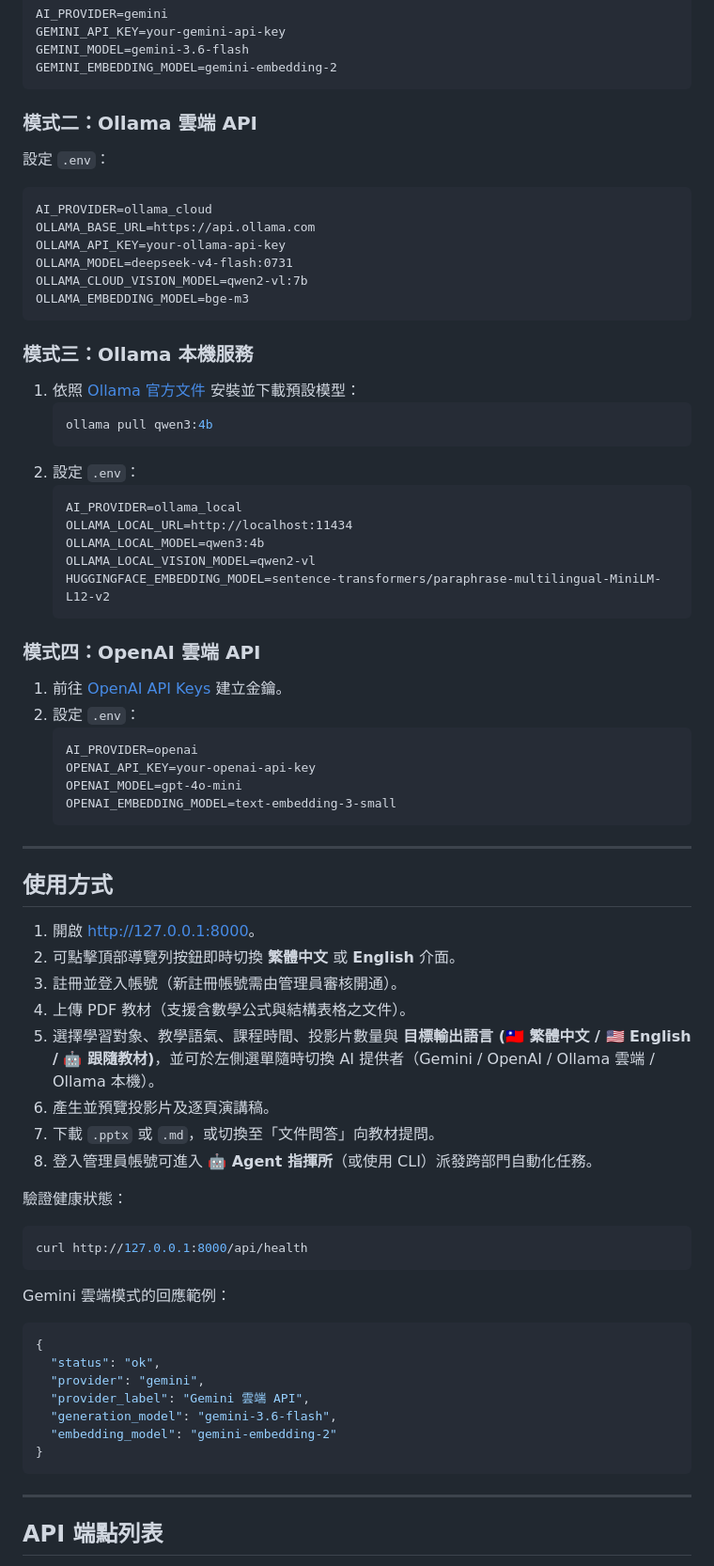
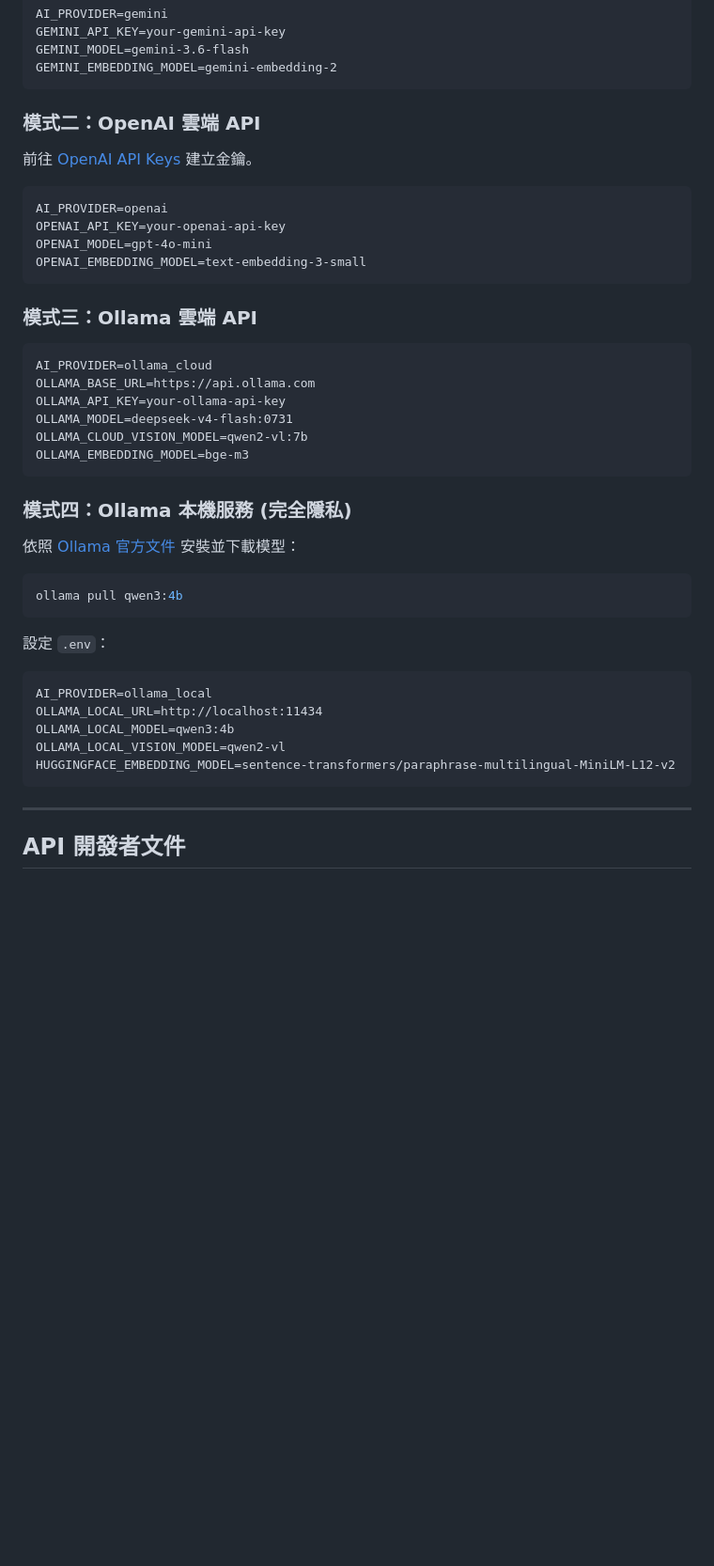
Before and after one commit to elfchildRichter/lesson_flow, a Markdown page: README.md, the part around one of its changes. Shown at 94% size. Rendered like a GitHub page; blank space fills up the shorter version.

````diff
--- a/README.md
+++ b/README.md
@@ -185,9 +165,16 @@ GEMINI_MODEL=gemini-3.6-flash
 GEMINI_EMBEDDING_MODEL=gemini-embedding-2
 ```
 
-### 模式二：Ollama 雲端 API
+### 模式二：OpenAI 雲端 API
+前往 [OpenAI API Keys](https://platform.openai.com/api-keys) 建立金鑰。
+```dotenv
+AI_PROVIDER=openai
+OPENAI_API_KEY=your-openai-api-key
+OPENAI_MODEL=gpt-4o-mini
+OPENAI_EMBEDDING_MODEL=text-embedding-3-small
+```
 
-設定 `.env`：
+### 模式三：Ollama 雲端 API
 ```dotenv
 AI_PROVIDER=ollama_cloud
 OLLAMA_BASE_URL=https://api.ollama.com
@@ -197,64 +184,21 @@ OLLAMA_CLOUD_VISION_MODEL=qwen2-vl:7b
 OLLAMA_EMBEDDING_MODEL=bge-m3
 ```
 
-### 模式三：Ollama 本機服務
-
-1. 依照 [Ollama 官方文件](https://docs.ollama.com/) 安裝並下載預設模型：
-   ```bash
-   ollama pull qwen3:4b
-   ```
-2. 設定 `.env`：
-   ```dotenv
-   AI_PROVIDER=ollama_local
-   OLLAMA_LOCAL_URL=http://localhost:11434
-   OLLAMA_LOCAL_MODEL=qwen3:4b
-   OLLAMA_LOCAL_VISION_MODEL=qwen2-vl
-   HUGGINGFACE_EMBEDDING_MODEL=sentence-transformers/paraphrase-multilingual-MiniLM-L12-v2
-   ```
-
-### 模式四：OpenAI 雲端 API
-
-1. 前往 [OpenAI API Keys](https://platform.openai.com/api-keys) 建立金鑰。
-2. 設定 `.env`：
-   ```dotenv
-   AI_PROVIDER=openai
-   OPENAI_API_KEY=your-openai-api-key
-   OPENAI_MODEL=gpt-4o-mini
-   OPENAI_EMBEDDING_MODEL=text-embedding-3-small
-   ```
-
----
-
-## 使用方式
-
-1. 開啟 <http://127.0.0.1:8000>。
-2. 可點擊頂部導覽列按鈕即時切換 **繁體中文** 或 **English** 介面。
-3. 註冊並登入帳號（新註冊帳號需由管理員審核開通）。
-4. 上傳 PDF 教材（支援含數學公式與結構表格之文件）。
-5. 選擇學習對象、教學語氣、課程時間、投影片數量與 **目標輸出語言 (🇹🇼 繁體中文 / 🇺🇸 English / 🤖 跟隨教材)**，並可於左側選單隨時切換 AI 提供者（Gemini / OpenAI / Ollama 雲端 / Ollama 本機）。
-6. 產生並預覽投影片及逐頁演講稿。
-7. 下載 `.pptx` 或 `.md`，或切換至「文件問答」向教材提問。
-8. 登入管理員帳號可進入 **🤖 Agent 指揮所**（或使用 CLI）派發跨部門自動化任務。
-
-驗證健康狀態：
-
+### 模式四：Ollama 本機服務 (完全隱私)
+依照 [Ollama 官方文件](https://docs.ollama.com/) 安裝並下載模型：
 ```bash
-curl http://127.0.0.1:8000/api/health
+ollama pull qwen3:4b
 ```
-
-Gemini 雲端模式的回應範例：
-
-```json
-{
-  "status": "ok",
-  "provider": "gemini",
-  "provider_label": "Gemini 雲端 API",
-  "generation_model": "gemini-3.6-flash",
-  "embedding_model": "gemini-embedding-2"
-}
+設定 `.env`：
+```dotenv
+AI_PROVIDER=ollama_local
+OLLAMA_LOCAL_URL=http://localhost:11434
+OLLAMA_LOCAL_MODEL=qwen3:4b
+OLLAMA_LOCAL_VISION_MODEL=qwen2-vl
+HUGGINGFACE_EMBEDDING_MODEL=sentence-transformers/paraphrase-multilingual-MiniLM-L12-v2
 ```
 
 ---
 
-## API 端點列表
+## API 開發者文件
 
````
Also changed, not shown: other parts of README.md (+100 -165 lines).
